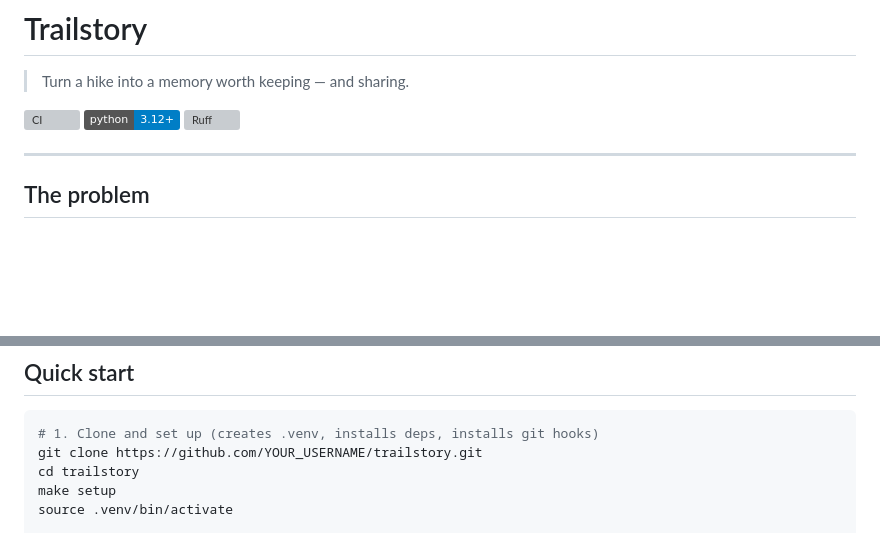
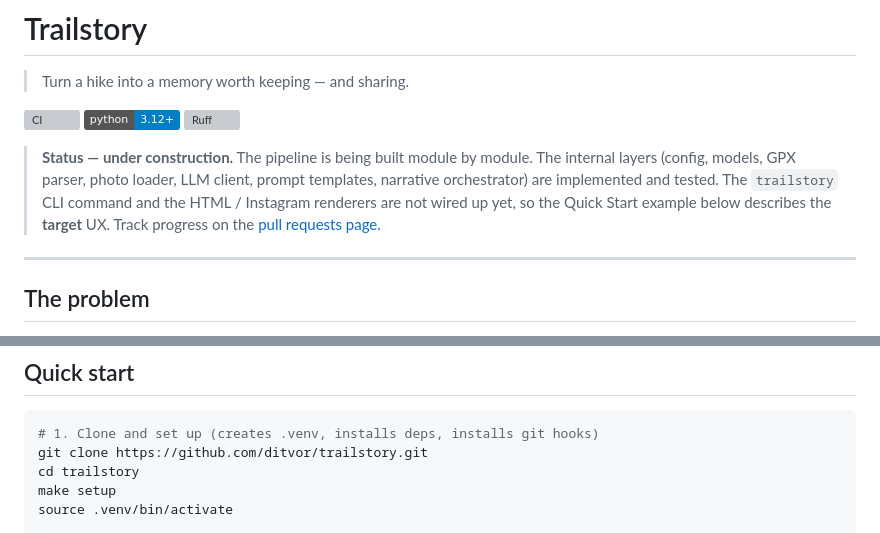
Before and after one commit to ditvor/trailstory, a Markdown page: README.md, 2 parts joined by grey strips. GitHub-like rendering; badges without logos; blank space fills up the shorter version; grey boxes are pictures that could not be loaded.

Commit message:
docs(readme): fix placeholder URLs and add status notice
Two surgical fixes:

- Replace YOUR_USERNAME with ditvor in the CI badge URL and the
  clone command. The placeholder caused a 404 on the badge and a
  broken clone instruction.
- Add a Status block under the badges noting that the pipeline is
  being built module by module: internal layers (config, models,
  GPX, photos, LLM client, prompts, narrative orchestrator) are
  implemented and tested; the trailstory CLI command and the HTML
  / Instagram renderers are not wired up yet, so the Quick Start
  example describes the target UX rather than something runnable
  today.

The vision content (problem statement, how-it-works flow,
architecture map) is left intact — it is an accurate target-state
description; the new status block is the honest framing for
anyone landing on the README before the CLI step ships.

make ci passes locally (67/67 tests, project coverage 91.86%);
docs-only change, no code touched.

Co-Authored-By: Claude Opus 4.7 <noreply@anthropic.com>

````diff
--- a/README.md
+++ b/README.md
@@ -6,5 +6,12 @@
 [![Python 3.12+](https://img.shields.io/badge/python-3.12+-blue.svg)](https://www.python.org/downloads/)
 [![Ruff](https://img.shields.io/endpoint?url=https://raw.githubusercontent.com/astral-sh/ruff/main/assets/badge/v2.json)](https://github.com/astral-sh/ruff)
+
+> **Status — under construction.** The pipeline is being built module by module. The
+> internal layers (config, models, GPX parser, photo loader, LLM client, prompt
+> templates, narrative orchestrator) are implemented and tested. The `trailstory`
+> CLI command and the HTML / Instagram renderers are not wired up yet, so the
+> Quick Start example below describes the **target** UX. Track progress on the
+> [pull requests page](https://github.com/ditvor/trailstory/pulls?q=is%3Apr+is%3Aclosed).
 
 ---
 
@@ -45,7 +52,7 @@ The HTML page works in any browser, offline, without any CDN — which means it
 
 ```bash
 # 1. Clone and set up (creates .venv, installs deps, installs git hooks)
-git clone https://github.com/YOUR_USERNAME/trailstory.git
+git clone https://github.com/ditvor/trailstory.git
 cd trailstory
 make setup
 source .venv/bin/activate
````
Also changed, not shown: other parts of README.md (+1 -1 lines).
